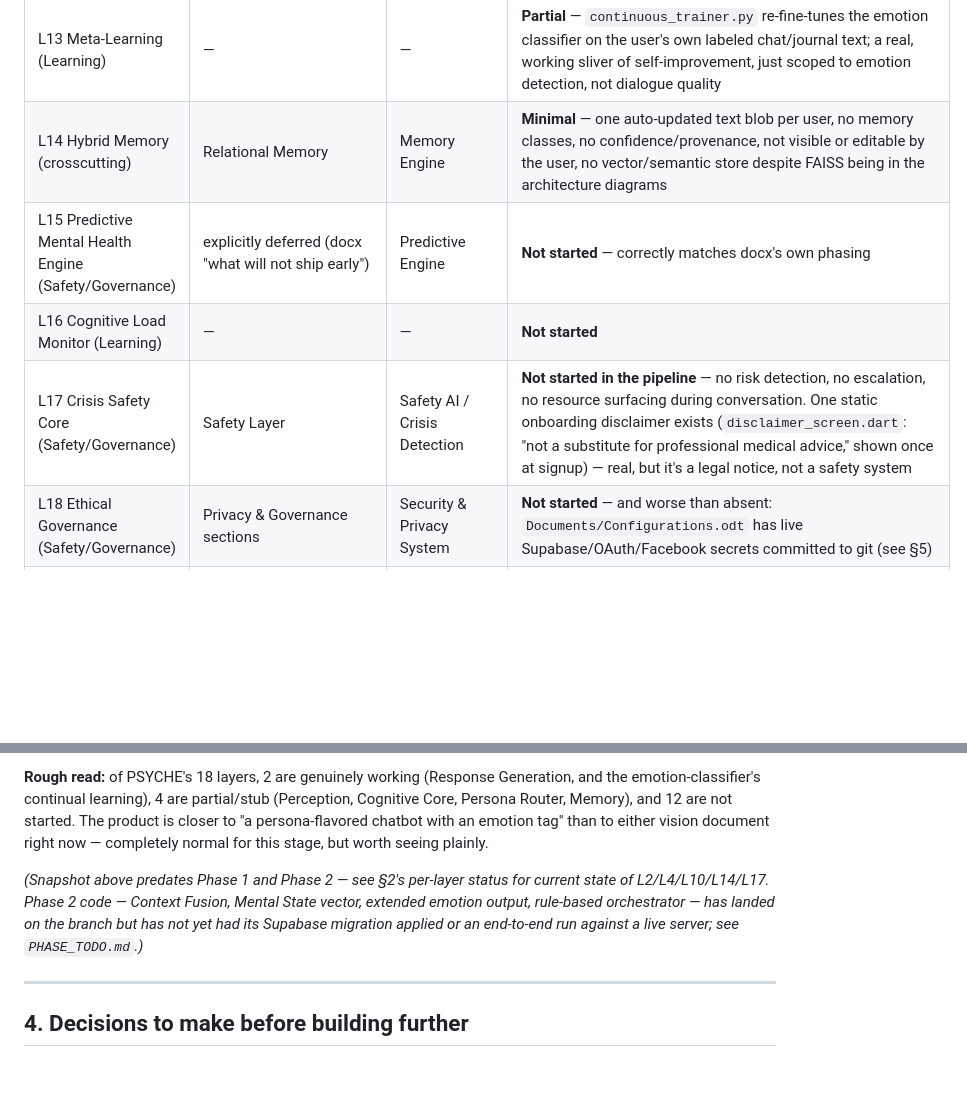
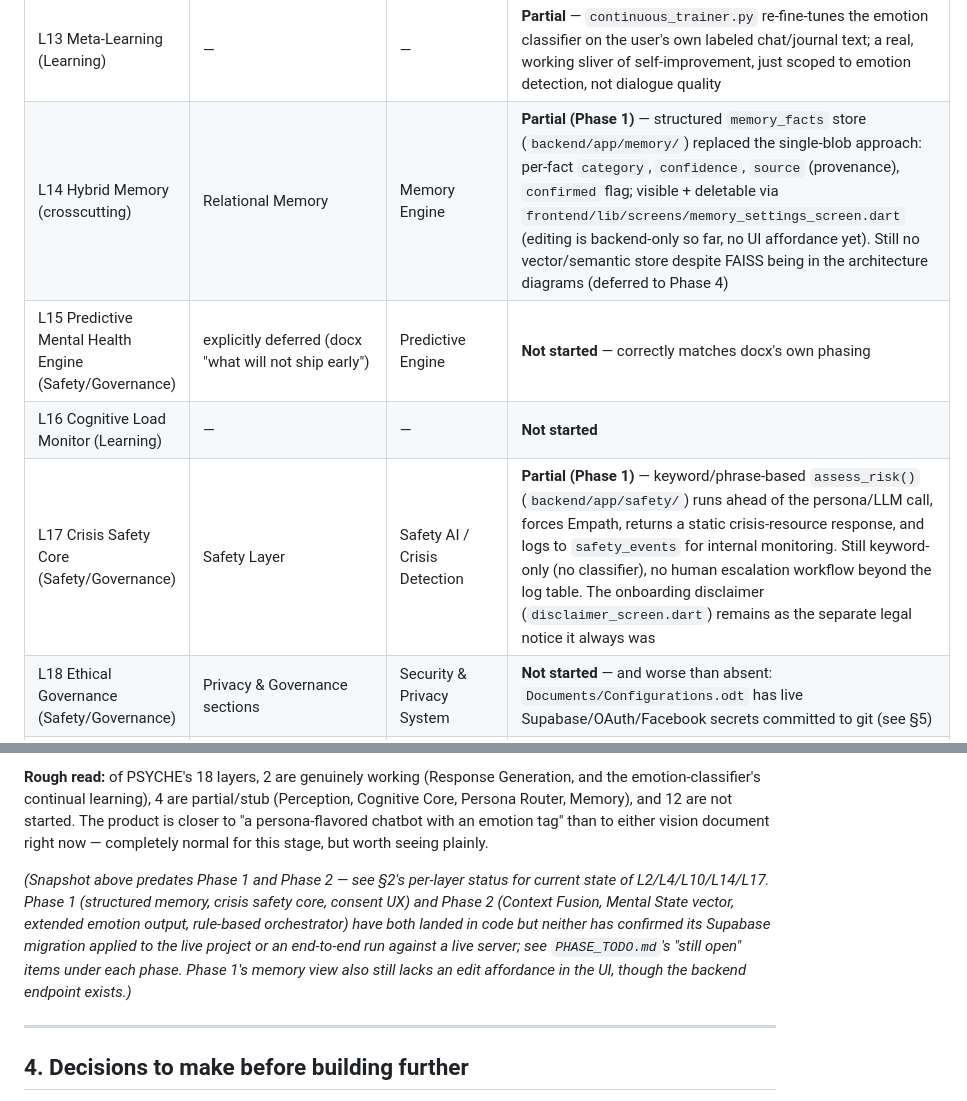
Before and after one commit to Lykon130/Psy-Buddy-1.0, a Markdown page: Documents/PSYCHE_Engine_Roadmap.md, 2 parts joined by grey strips. GitHub-like rendering; blank space fills up the shorter version.

```diff
--- a/Documents/PSYCHE_Engine_Roadmap.md
+++ b/Documents/PSYCHE_Engine_Roadmap.md
@@ -39,10 +39,10 @@ Each PSYCHE layer, matched to its product-layer name in the docx and its module
 | L11 Response Generation (Cognitive Reasoning) | Response contract | Custom PsyBuddy LLM | **Working** — functional, but ungrounded (no retrieval, no safety pass) |
 | L12 Self-Reflection (Learning) | Evaluation framework | — | **Not started** |
 | L13 Meta-Learning (Learning) | — | — | **Partial** — `continuous_trainer.py` re-fine-tunes the emotion classifier on the user's own labeled chat/journal text; a real, working sliver of self-improvement, just scoped to emotion detection, not dialogue quality |
-| L14 Hybrid Memory (crosscutting) | Relational Memory | Memory Engine | **Minimal** — one auto-updated text blob per user, no memory classes, no confidence/provenance, not visible or editable by the user, no vector/semantic store despite FAISS being in the architecture diagrams |
+| L14 Hybrid Memory (crosscutting) | Relational Memory | Memory Engine | **Partial (Phase 1)** — structured `memory_facts` store (`backend/app/memory/`) replaced the single-blob approach: per-fact `category`, `confidence`, `source` (provenance), `confirmed` flag; visible + deletable via `frontend/lib/screens/memory_settings_screen.dart` (editing is backend-only so far, no UI affordance yet). Still no vector/semantic store despite FAISS being in the architecture diagrams (deferred to Phase 4) |
 | L15 Predictive Mental Health Engine (Safety/Governance) | explicitly deferred (docx "what will not ship early") | Predictive Engine | **Not started** — correctly matches docx's own phasing |
 | L16 Cognitive Load Monitor (Learning) | — | — | **Not started** |
-| L17 Crisis Safety Core (Safety/Governance) | Safety Layer | Safety AI / Crisis Detection | **Not started in the pipeline** — no risk detection, no escalation, no resource surfacing during conversation. One static onboarding disclaimer exists (`disclaimer_screen.dart`: "not a substitute for professional medical advice," shown once at signup) — real, but it's a legal notice, not a safety system |
+| L17 Crisis Safety Core (Safety/Governance) | Safety Layer | Safety AI / Crisis Detection | **Partial (Phase 1)** — keyword/phrase-based `assess_risk()` (`backend/app/safety/`) runs ahead of the persona/LLM call, forces Empath, returns a static crisis-resource response, and logs to `safety_events` for internal monitoring. Still keyword-only (no classifier), no human escalation workflow beyond the log table. The onboarding disclaimer (`disclaimer_screen.dart`) remains as the separate legal notice it always was |
 | L18 Ethical Governance (Safety/Governance) | Privacy & Governance sections | Security & Privacy System | **Not started** — and worse than absent: `Documents/Configurations.odt` has live Supabase/OAuth/Facebook secrets committed to git (see §5) |
 | Enterprise Foundation (docx-only) | Enterprise Foundation | Cross-Platform Architecture | **Partial** — JWT auth + Supabase exist; no API gateway, RBAC, audit log, encryption-at-rest, or tenant isolation |
 
@@ -57,7 +57,7 @@ Each PSYCHE layer, matched to its product-layer name in the docx and its module
 
 **Rough read:** of PSYCHE's 18 layers, 2 are genuinely working (Response Generation, and the emotion-classifier's continual learning), 4 are partial/stub (Perception, Cognitive Core, Persona Router, Memory), and 12 are not started. The product is closer to "a persona-flavored chatbot with an emotion tag" than to either vision document right now — completely normal for this stage, but worth seeing plainly.
 
-*(Snapshot above predates Phase 1 and Phase 2 — see §2's per-layer status for current state of L2/L4/L10/L14/L17. Phase 2 code — Context Fusion, Mental State vector, extended emotion output, rule-based orchestrator — has landed on the branch but has not yet had its Supabase migration applied or an end-to-end run against a live server; see `PHASE_TODO.md`.)*
+*(Snapshot above predates Phase 1 and Phase 2 — see §2's per-layer status for current state of L2/L4/L10/L14/L17. Phase 1 (structured memory, crisis safety core, consent UX) and Phase 2 (Context Fusion, Mental State vector, extended emotion output, rule-based orchestrator) have both landed in code but neither has confirmed its Supabase migration applied to the live project or an end-to-end run against a live server; see `PHASE_TODO.md`'s "still open" items under each phase. Phase 1's memory view also still lacks an edit affordance in the UI, though the backend endpoint exists.)*
 
 ---
 
```
Also changed, not shown: Documents/PHASE_TODO.md (+17 -11 lines).
